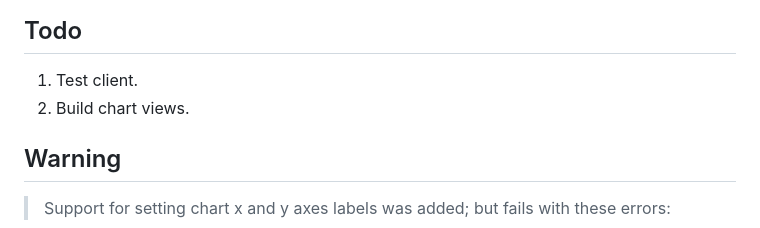
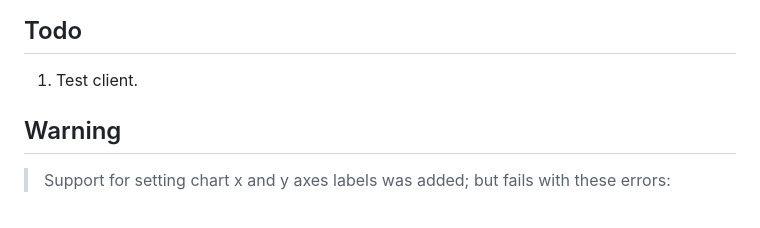
Before and after one commit to objektwerks/pool.balance.w, a Markdown page: README.md, the part around the change. Rendered like a GitHub page.

```diff
--- a/README.md
+++ b/README.md
@@ -6,7 +6,6 @@ Pool Balance ( Web Edition )
 Todo
 ----
 1. Test client.
-2. Build chart views.
 
 Warning
 -------
```
